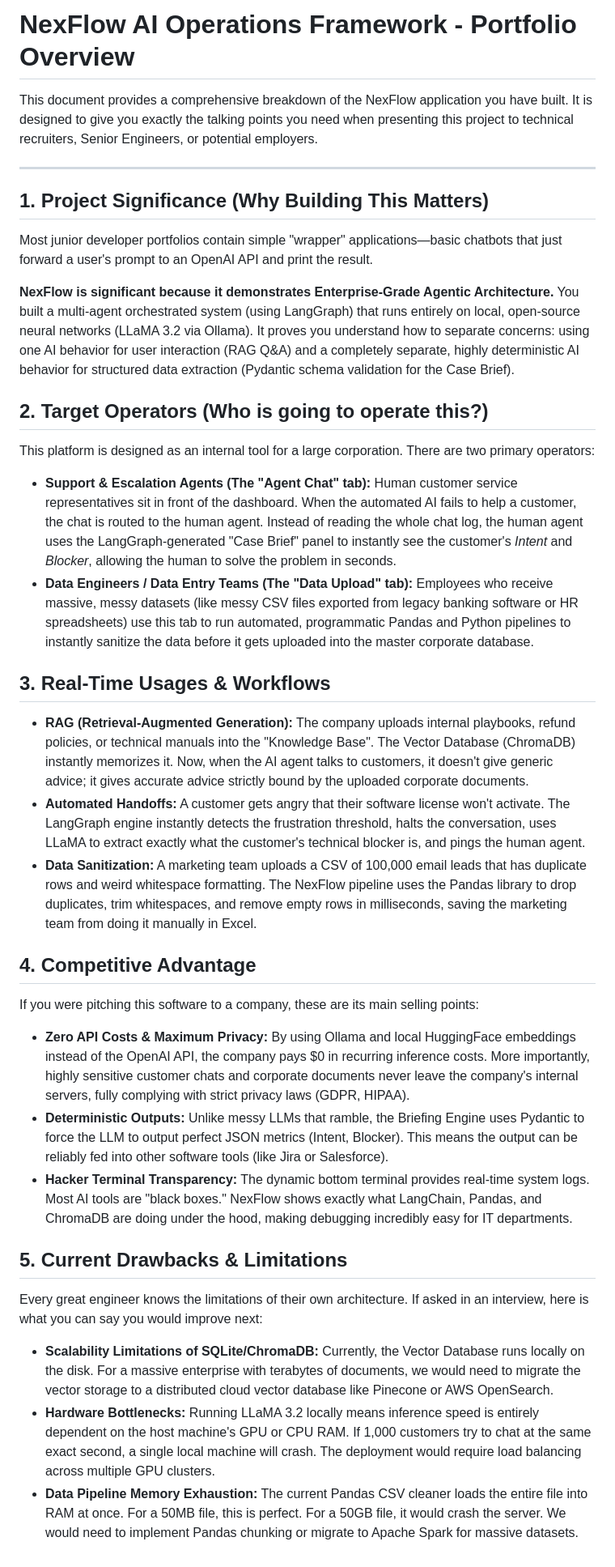
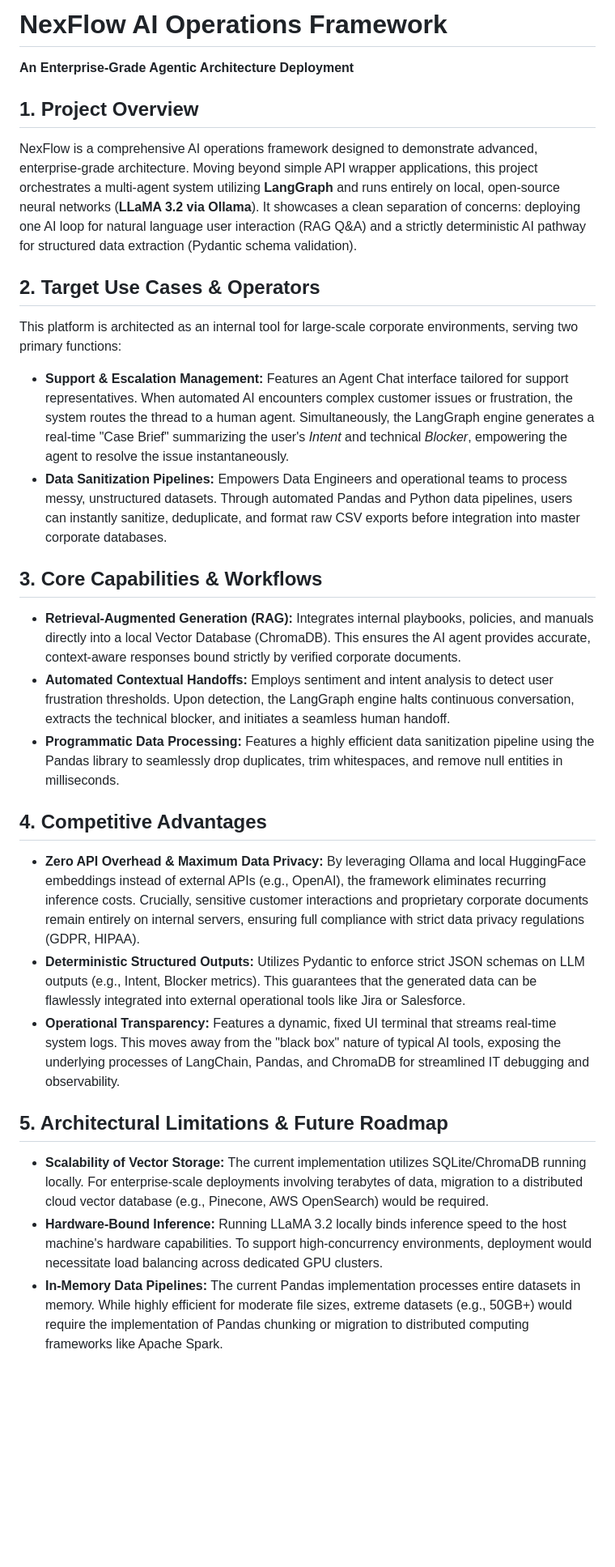
Before and after one commit to swamigawai/NexFlow-AI-Framework, a Markdown page: README.md, the part around the change. Shown at 81% size. Drawn GitHub-style; blank space fills up the shorter version.

Commit message:
Update README to professional Portfolio Overview framework

```diff
--- a/README.md
+++ b/README.md
@@ -1,34 +1,27 @@
-# NexFlow AI Operations Framework - Portfolio Overview
+# NexFlow AI Operations Framework
 
-This document provides a comprehensive breakdown of the NexFlow application you have built. It is designed to give you exactly the talking points you need when presenting this project to technical recruiters, Senior Engineers, or potential employers.
+**An Enterprise-Grade Agentic Architecture Deployment**
 
----
+## 1. Project Overview
+NexFlow is a comprehensive AI operations framework designed to demonstrate advanced, enterprise-grade architecture. Moving beyond simple API wrapper applications, this project orchestrates a multi-agent system utilizing **LangGraph** and runs entirely on local, open-source neural networks (**LLaMA 3.2 via Ollama**). It showcases a clean separation of concerns: deploying one AI loop for natural language user interaction (RAG Q&A) and a strictly deterministic AI pathway for structured data extraction (Pydantic schema validation).
 
-## 1. Project Significance (Why Building This Matters)
-Most junior developer portfolios contain simple "wrapper" applications—basic chatbots that just forward a user's prompt to an OpenAI API and print the result.
+## 2. Target Use Cases & Operators
+This platform is architected as an internal tool for large-scale corporate environments, serving two primary functions:
 
-**NexFlow is significant because it demonstrates Enterprise-Grade Agentic Architecture.**
-You built a multi-agent orchestrated system (using LangGraph) that runs entirely on local, open-source neural networks (LLaMA 3.2 via Ollama). It proves you understand how to separate concerns: using one AI behavior for user interaction (RAG Q&A) and a completely separate, highly deterministic AI behavior for structured data extraction (Pydantic schema validation for the Case Brief).
+*   **Support & Escalation Management:** Features an Agent Chat interface tailored for support representatives. When automated AI encounters complex customer issues or frustration, the system routes the thread to a human agent. Simultaneously, the LangGraph engine generates a real-time "Case Brief" summarizing the user's *Intent* and technical *Blocker*, empowering the agent to resolve the issue instantaneously.
+*   **Data Sanitization Pipelines:** Empowers Data Engineers and operational teams to process messy, unstructured datasets. Through automated Pandas and Python data pipelines, users can instantly sanitize, deduplicate, and format raw CSV exports before integration into master corporate databases.
 
-## 2. Target Operators (Who is going to operate this?)
-This platform is designed as an internal tool for a large corporation. There are two primary operators:
+## 3. Core Capabilities & Workflows
+*   **Retrieval-Augmented Generation (RAG):** Integrates internal playbooks, policies, and manuals directly into a local Vector Database (ChromaDB). This ensures the AI agent provides accurate, context-aware responses bound strictly by verified corporate documents.
+*   **Automated Contextual Handoffs:** Employs sentiment and intent analysis to detect user frustration thresholds. Upon detection, the LangGraph engine halts continuous conversation, extracts the technical blocker, and initiates a seamless human handoff.
+*   **Programmatic Data Processing:** Features a highly efficient data sanitization pipeline using the Pandas library to seamlessly drop duplicates, trim whitespaces, and remove null entities in milliseconds.
 
-*   **Support & Escalation Agents (The "Agent Chat" tab):** Human customer service representatives sit in front of the dashboard. When the automated AI fails to help a customer, the chat is routed to the human agent. Instead of reading the whole chat log, the human agent uses the LangGraph-generated "Case Brief" panel to instantly see the customer's *Intent* and *Blocker*, allowing the human to solve the problem in seconds.
-*   **Data Engineers / Data Entry Teams (The "Data Upload" tab):** Employees who receive massive, messy datasets (like messy CSV files exported from legacy banking software or HR spreadsheets) use this tab to run automated, programmatic Pandas and Python pipelines to instantly sanitize the data before it gets uploaded into the master corporate database.
+## 4. Competitive Advantages
+*   **Zero API Overhead & Maximum Data Privacy:** By leveraging Ollama and local HuggingFace embeddings instead of external APIs (e.g., OpenAI), the framework eliminates recurring inference costs. Crucially, sensitive customer interactions and proprietary corporate documents remain entirely on internal servers, ensuring full compliance with strict data privacy regulations (GDPR, HIPAA).
+*   **Deterministic Structured Outputs:** Utilizes Pydantic to enforce strict JSON schemas on LLM outputs (e.g., Intent, Blocker metrics). This guarantees that the generated data can be flawlessly integrated into external operational tools like Jira or Salesforce.
+*   **Operational Transparency:** Features a dynamic, fixed UI terminal that streams real-time system logs. This moves away from the "black box" nature of typical AI tools, exposing the underlying processes of LangChain, Pandas, and ChromaDB for streamlined IT debugging and observability.
 
-## 3. Real-Time Usages & Workflows
-*   **RAG (Retrieval-Augmented Generation):** The company uploads internal playbooks, refund policies, or technical manuals into the "Knowledge Base". The Vector Database (ChromaDB) instantly memorizes it. Now, when the AI agent talks to customers, it doesn't give generic advice; it gives accurate advice strictly bound by the uploaded corporate documents.
-*   **Automated Handoffs:** A customer gets angry that their software license won't activate. The LangGraph engine instantly detects the frustration threshold, halts the conversation, uses LLaMA to extract exactly what the customer's technical blocker is, and pings the human agent.
-*   **Data Sanitization:** A marketing team uploads a CSV of 100,000 email leads that has duplicate rows and weird whitespace formatting. The NexFlow pipeline uses the Pandas library to drop duplicates, trim whitespaces, and remove empty rows in milliseconds, saving the marketing team from doing it manually in Excel.
-
-## 4. Competitive Advantage
-If you were pitching this software to a company, these are its main selling points:
-*   **Zero API Costs & Maximum Privacy:** By using Ollama and local HuggingFace embeddings instead of the OpenAI API, the company pays $0 in recurring inference costs. More importantly, highly sensitive customer chats and corporate documents never leave the company's internal servers, fully complying with strict privacy laws (GDPR, HIPAA).
-*   **Deterministic Outputs:** Unlike messy LLMs that ramble, the Briefing Engine uses Pydantic to force the LLM to output perfect JSON metrics (Intent, Blocker). This means the output can be reliably fed into other software tools (like Jira or Salesforce).
-*   **Hacker Terminal Transparency:** The dynamic bottom terminal provides real-time system logs. Most AI tools are "black boxes." NexFlow shows exactly what LangChain, Pandas, and ChromaDB are doing under the hood, making debugging incredibly easy for IT departments.
-
-## 5. Current Drawbacks & Limitations
-Every great engineer knows the limitations of their own architecture. If asked in an interview, here is what you can say you would improve next:
-*   **Scalability Limitations of SQLite/ChromaDB:** Currently, the Vector Database runs locally on the disk. For a massive enterprise with terabytes of documents, we would need to migrate the vector storage to a distributed cloud vector database like Pinecone or AWS OpenSearch.
-*   **Hardware Bottlenecks:** Running LLaMA 3.2 locally means inference speed is entirely dependent on the host machine's GPU or CPU RAM. If 1,000 customers try to chat at the same exact second, a single local machine will crash. The deployment would require load balancing across multiple GPU clusters.
-*   **Data Pipeline Memory Exhaustion:** The current Pandas CSV cleaner loads the entire file into RAM at once. For a 50MB file, this is perfect. For a 50GB file, it would crash the server. We would need to implement Pandas chunking or migrate to Apache Spark for massive datasets.
+## 5. Architectural Limitations & Future Roadmap
+*   **Scalability of Vector Storage:** The current implementation utilizes SQLite/ChromaDB running locally. For enterprise-scale deployments involving terabytes of data, migration to a distributed cloud vector database (e.g., Pinecone, AWS OpenSearch) would be required.
+*   **Hardware-Bound Inference:** Running LLaMA 3.2 locally binds inference speed to the host machine's hardware capabilities. To support high-concurrency environments, deployment would necessitate load balancing across dedicated GPU clusters.
+*   **In-Memory Data Pipelines:** The current Pandas implementation processes entire datasets in memory. While highly efficient for moderate file sizes, extreme datasets (e.g., 50GB+) would require the implementation of Pandas chunking or migration to distributed computing frameworks like Apache Spark.
```
